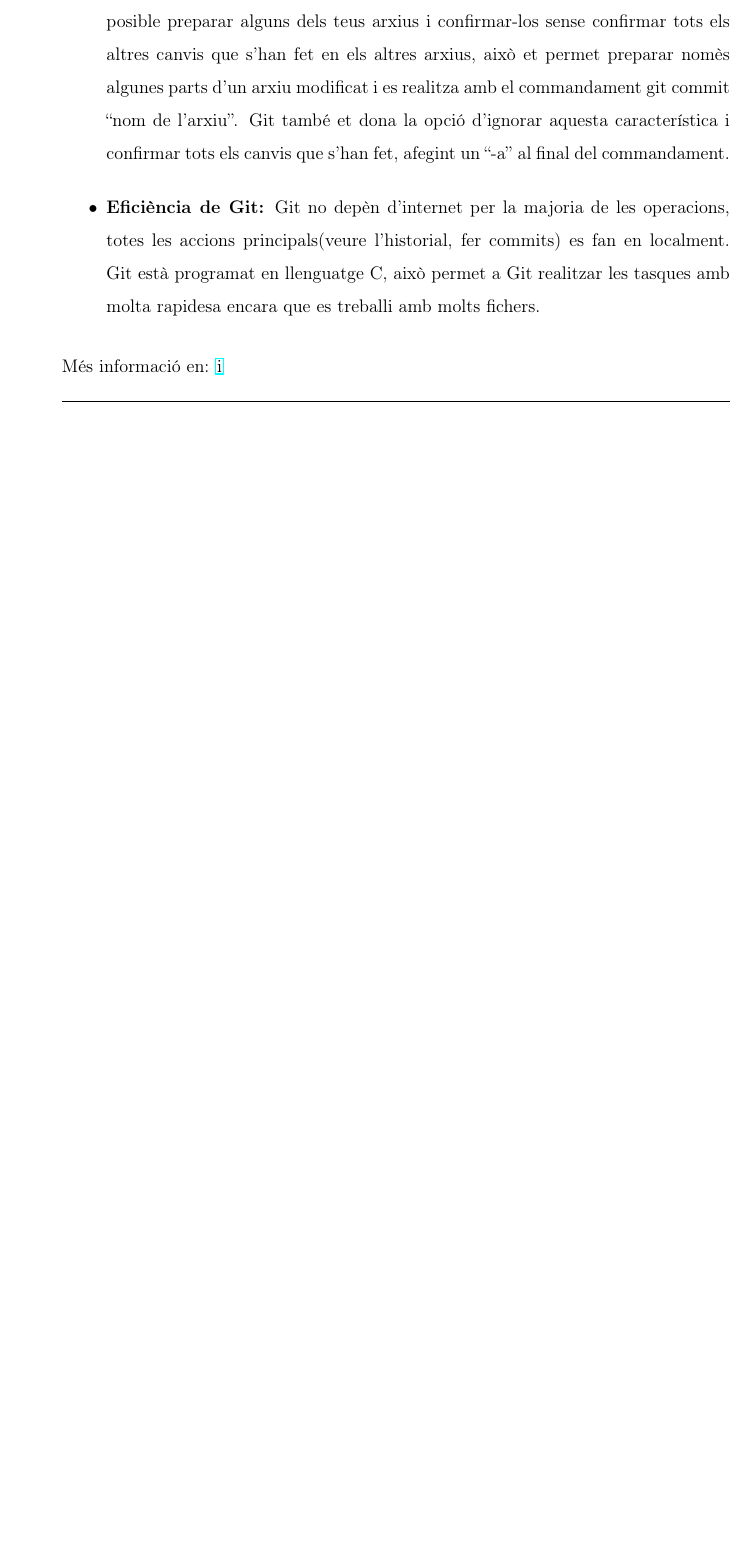
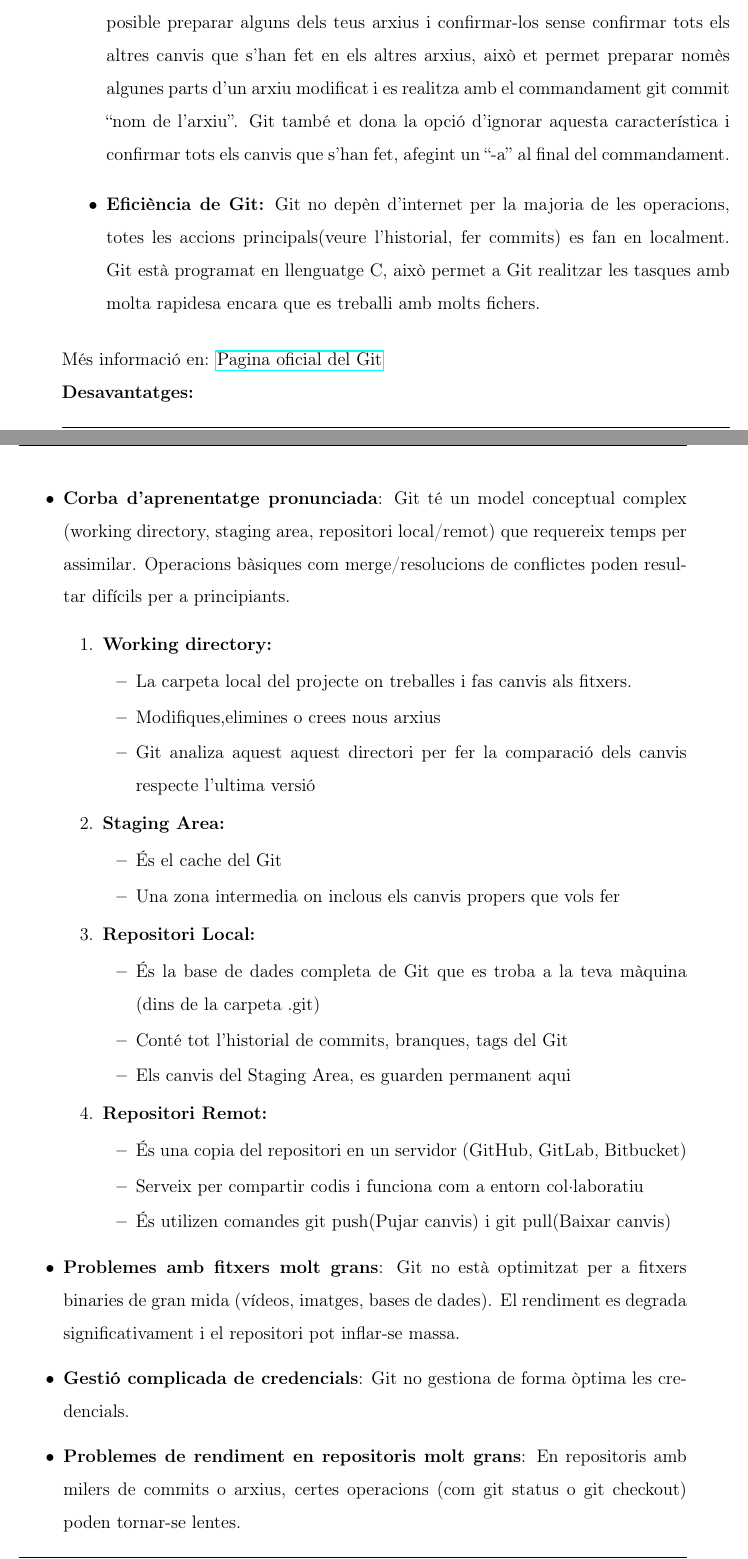
Before and after one commit to Rui564/TR-RJ-2025, a LaTeX book (memoria_RJ/memoriaRJ.tex, which reads memoria_RJ/capitols/metodologia/metodologia.tex): part of page 23 of 43 before the commit and two parts of pages 23 and 24 of 45 after it, the two joined at a grey line, cut so that both start at the same text, the shorter picture padded with empty space. Compiled offline with pdfLaTeX.

Commit message:
He acabat l'apartat entorn col·laboratiu i crec que ya posarem el punt final a la secció metodologia

```diff
--- a/memoria_RJ/capitols/metodologia/metodologia.tex
+++ b/memoria_RJ/capitols/metodologia/metodologia.tex
@@ -264,6 +264,46 @@ El principal desavantatge que té el Git és que, per si sol, no està optimitza
  \item \textbf{Àrea de preparació:} Una cosa que diferència a Git d'altres eines es que es posible preparar alguns dels teus arxius i confirmar-los sense confirmar tots els altres canvis que s'han fet en els altres arxius, això et permet preparar nomès algunes parts d'un arxiu modificat i es realitza amb el commandament git commit ``nom de l'arxiu''. Git també et dona la opció d'ignorar aquesta característica i confirmar tots els canvis que s'han fet, afegint un ``-a'' al final del commandament.
  \item \textbf{Eficiència de Git:} Git no depèn d'internet per la majoria de les operacions, totes les accions principals(veure l'historial, fer commits) es fan en localment. Git està programat en llenguatge C, això permet a Git realitzar les tasques amb molta rapidesa encara que es treballi amb molts fichers.
 \end{itemize}
-Més informació en: \href{https://git-scm.com/about/branching-and-merging}
-i
+Més informació en: \href{https://git-scm.com/about/branching-and-merging}{Pagina oficial del Git}
 
+\textbf{Desavantatges:}
+\begin{itemize}
+
+
+
+\item \textbf{Corba d'aprenentatge pronunciada}: Git té un model conceptual complex (working directory, staging area, repositori local/remot) que requereix temps per assimilar. Operacions bàsiques com merge/resolucions de conflictes poden resultar difícils per a principiants.
+
+      \begin{enumerate}
+        \item \textbf{Working directory:}
+         \begin{itemize}
+            \item La carpeta local del projecte on treballes i fas canvis als fitxers.
+            \item Modifiques,elimines o crees nous arxius
+            \item Git analiza aquest aquest directori per fer la comparació dels canvis respecte l'ultima versió
+          \end{itemize}
+
+        \item \textbf{Staging Area:}
+         \begin{itemize}
+            \item És el cache del Git
+            \item Una zona intermedia on inclous els canvis propers que vols fer
+          \end{itemize}
+
+        \item \textbf{Repositori Local:}
+        \begin{itemize}
+            \item És la base de dades completa de Git que es troba a la teva màquina (dins de la carpeta .git)
+            \item Conté tot l'historial de commits, branques, tags del Git
+            \item Els canvis del Staging Area, es guarden permanent aqui
+          \end{itemize}
+        \item \textbf{Repositori Remot:}
+        \begin{itemize}
+            \item És una copia del repositori en un servidor (GitHub, GitLab, Bitbucket)
+            \item Serveix per compartir codis i funciona com a entorn col·laboratiu
+            \item És utilizen comandes git push(Pujar canvis) i git pull(Baixar canvis)
+          \end{itemize}
+       \end{enumerate}
+
+
+\item \textbf{Problemes amb fitxers molt grans}: Git no està optimitzat per a fitxers binaries de gran mida (vídeos, imatges, bases de dades). El rendiment es degrada significativament i el repositori pot inflar-se massa.
+
+\item \textbf{Gestió complicada de credencials}: Git no gestiona de forma òptima les credencials.
+
+\item \textbf{Problemes de rendiment en repositoris molt grans}: En repositoris amb milers de commits o arxius, certes operacions (com git status o git checkout) poden tornar-se lentes.
```
Also changed, not shown: memoria_RJ/capitols/metodologia/metodologia.tex (17 more changed lines).
